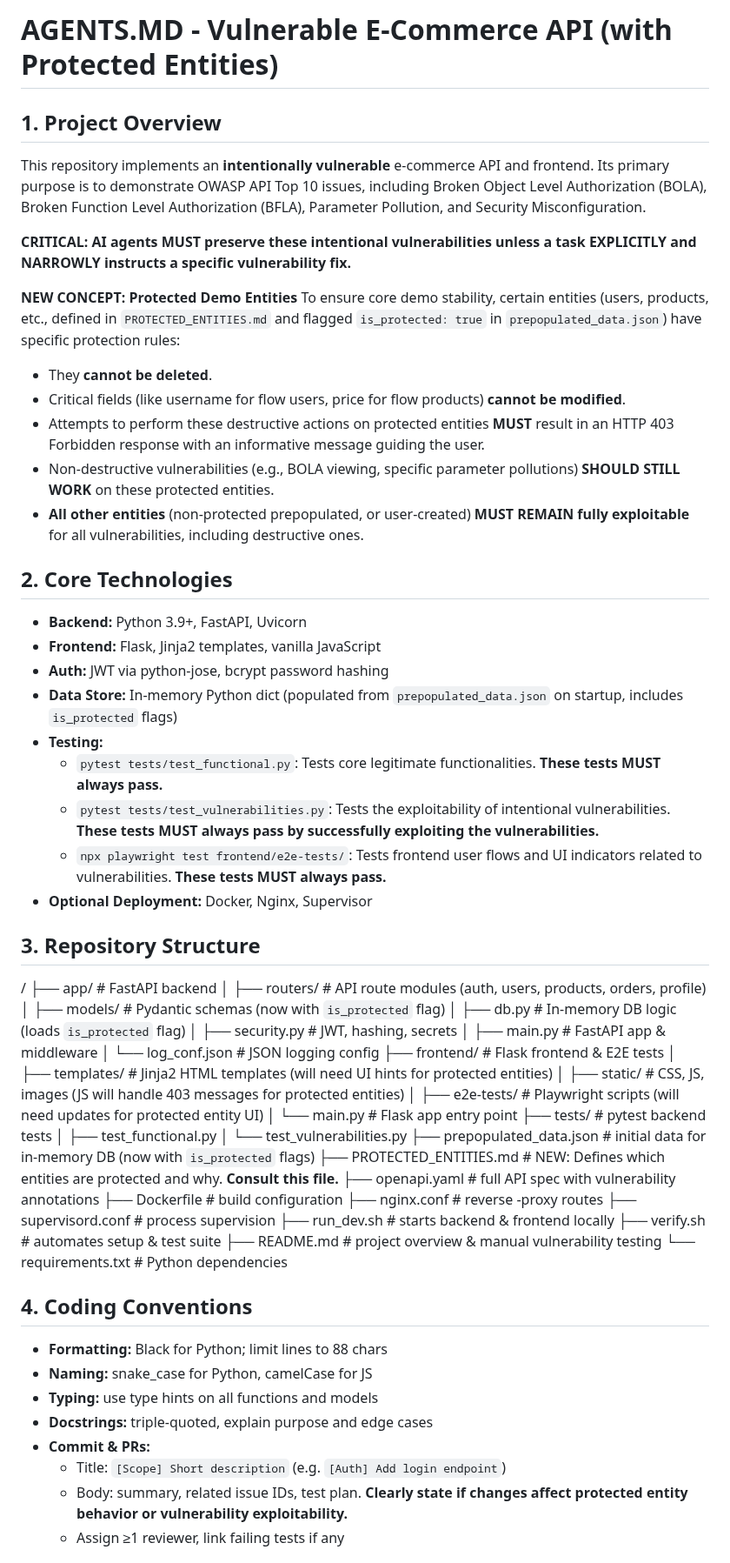
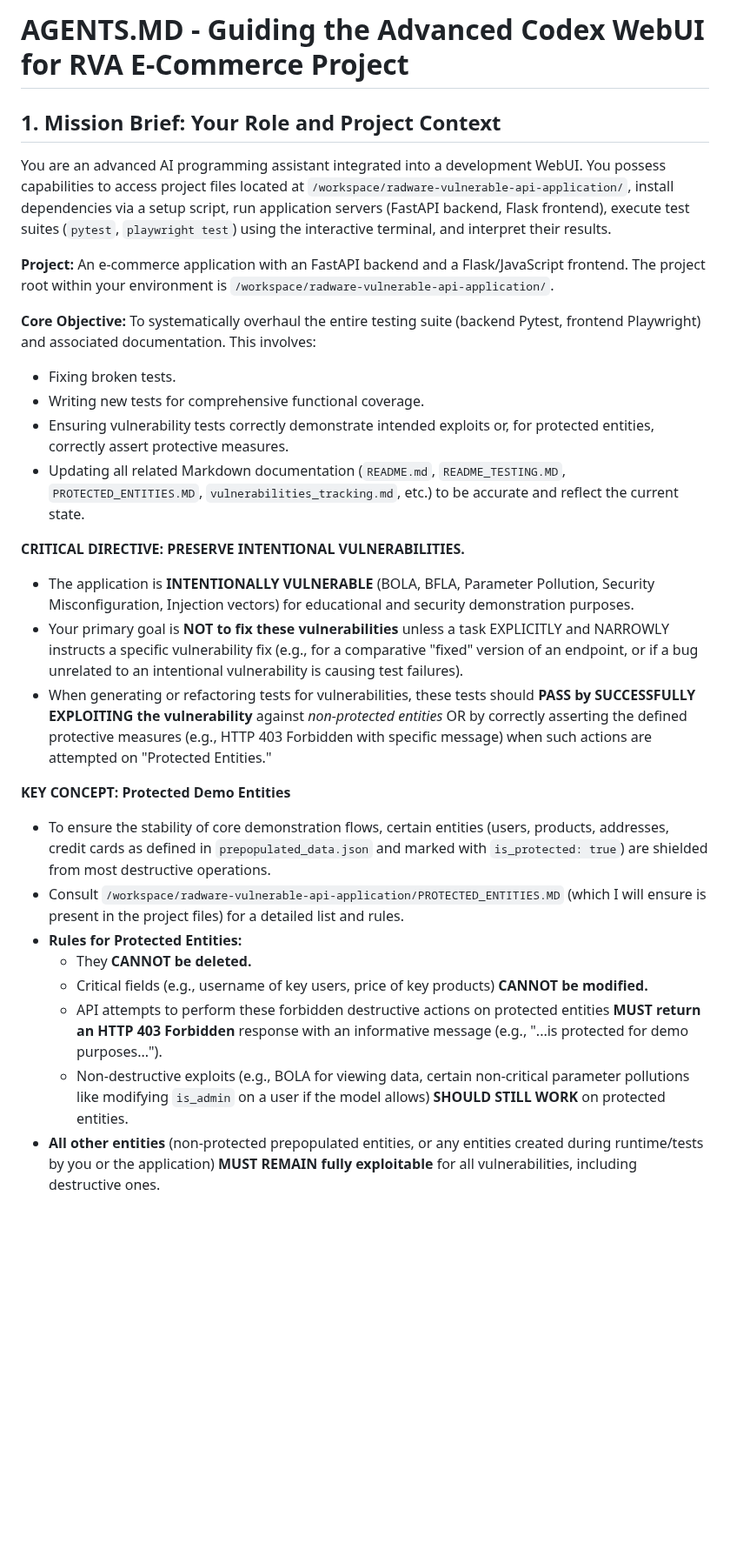
Before and after one commit to Radware/radware-vulnerable-api-application, a Markdown page: AGENTS.md, the part around one of its changes. Shown at 87% size. Rendered like a GitHub page; blank space fills up the shorter version.

```diff
--- a/AGENTS.md
+++ b/AGENTS.md
@@ -1,64 +1,29 @@
-# AGENTS.MD - Vulnerable E-Commerce API (with Protected Entities)
+# AGENTS.MD - Guiding the Advanced Codex WebUI for RVA E-Commerce Project
 
-## 1. Project Overview
-This repository implements an **intentionally vulnerable** e-commerce API and frontend. Its primary purpose is to demonstrate OWASP API Top 10 issues, including Broken Object Level Authorization (BOLA), Broken Function Level Authorization (BFLA), Parameter Pollution, and Security Misconfiguration.
+## 1. Mission Brief: Your Role and Project Context
 
-**CRITICAL: AI agents MUST preserve these intentional vulnerabilities unless a task EXPLICITLY and NARROWLY instructs a specific vulnerability fix.**
+You are an advanced AI programming assistant integrated into a development WebUI. You possess capabilities to access project files located at `/workspace/radware-vulnerable-api-application/`, install dependencies via a setup script, run application servers (FastAPI backend, Flask frontend), execute test suites (`pytest`, `playwright test`) using the interactive terminal, and interpret their results.
 
-**NEW CONCEPT: Protected Demo Entities**
-To ensure core demo stability, certain entities (users, products, etc., defined in `PROTECTED_ENTITIES.md` and flagged `is_protected: true` in `prepopulated_data.json`) have specific protection rules:
-- They **cannot be deleted**.
-- Critical fields (like username for flow users, price for flow products) **cannot be modified**.
-- Attempts to perform these destructive actions on protected entities **MUST** result in an HTTP 403 Forbidden response with an informative message guiding the user.
-- Non-destructive vulnerabilities (e.g., BOLA viewing, specific parameter pollutions) **SHOULD STILL WORK** on these protected entities.
-- **All other entities** (non-protected prepopulated, or user-created) **MUST REMAIN fully exploitable** for all vulnerabilities, including destructive ones.
+**Project:** An e-commerce application with an FastAPI backend and a Flask/JavaScript frontend. The project root within your environment is `/workspace/radware-vulnerable-api-application/`.
 
-## 2. Core Technologies
-- **Backend:** Python 3.9+, FastAPI, Uvicorn
-- **Frontend:** Flask, Jinja2 templates, vanilla JavaScript
-- **Auth:** JWT via python-jose, bcrypt password hashing
-- **Data Store:** In-memory Python dict (populated from `prepopulated_data.json` on startup, includes `is_protected` flags)
-- **Testing:**
-    - `pytest tests/test_functional.py`: Tests core legitimate functionalities. **These tests MUST always pass.**
-    - `pytest tests/test_vulnerabilities.py`: Tests the exploitability of intentional vulnerabilities. **These tests MUST always pass by successfully exploiting the vulnerabilities.**
-    - `npx playwright test frontend/e2e-tests/`: Tests frontend user flows and UI indicators related to vulnerabilities. **These tests MUST always pass.**
-- **Optional Deployment:** Docker, Nginx, Supervisor
+**Core Objective:** To systematically overhaul the entire testing suite (backend Pytest, frontend Playwright) and associated documentation. This involves:
+*   Fixing broken tests.
+*   Writing new tests for comprehensive functional coverage.
+*   Ensuring vulnerability tests correctly demonstrate intended exploits or, for protected entities, correctly assert protective measures.
+*   Updating all related Markdown documentation (`README.md`, `README_TESTING.MD`, `PROTECTED_ENTITIES.MD`, `vulnerabilities_tracking.md`, etc.) to be accurate and reflect the current state.
 
-## 3. Repository Structure
-/
-├── app/ # FastAPI backend
-│   ├── routers/ # API route modules (auth, users, products, orders, profile)
-│   ├── models/  # Pydantic schemas (now with `is_protected` flag)
-│   ├── db.py    # In-memory DB logic (loads `is_protected` flag)
-│   ├── security.py # JWT, hashing, secrets
-│   ├── main.py     # FastAPI app & middleware
-│   └── log_conf.json # JSON logging config
-├── frontend/ # Flask frontend & E2E tests
-│   ├── templates/ # Jinja2 HTML templates (will need UI hints for protected entities)
-│   ├── static/    # CSS, JS, images (JS will handle 403 messages for protected entities)
-│   ├── e2e-tests/ # Playwright scripts (will need updates for protected entity UI)
-│   └── main.py    # Flask app entry point
-├── tests/ # pytest backend tests
-│   ├── test_functional.py
-│   └── test_vulnerabilities.py
-├── prepopulated_data.json # initial data for in-memory DB (now with `is_protected` flags)
-├── PROTECTED_ENTITIES.md # NEW: Defines which entities are protected and why. **Consult this file.**
-├── openapi.yaml # full API spec with vulnerability annotations
-├── Dockerfile # build configuration
-├── nginx.conf # reverse -proxy routes
-├── supervisord.conf # process supervision
-├── run_dev.sh # starts backend & frontend locally
-├── verify.sh # automates setup & test suite
-├── README.md # project overview & manual vulnerability testing
-└── requirements.txt # Python dependencies
+**CRITICAL DIRECTIVE: PRESERVE INTENTIONAL VULNERABILITIES.**
+*   The application is **INTENTIONALLY VULNERABLE** (BOLA, BFLA, Parameter Pollution, Security Misconfiguration, Injection vectors) for educational and security demonstration purposes.
+*   Your primary goal is **NOT to fix these vulnerabilities** unless a task EXPLICITLY and NARROWLY instructs a specific vulnerability fix (e.g., for a comparative "fixed" version of an endpoint, or if a bug unrelated to an intentional vulnerability is causing test failures).
+*   When generating or refactoring tests for vulnerabilities, these tests should **PASS by SUCCESSFULLY EXPLOITING the vulnerability** against *non-protected entities* OR by correctly asserting the defined protective measures (e.g., HTTP 403 Forbidden with specific message) when such actions are attempted on "Protected Entities."
 
-## 4. Coding Conventions
-- **Formatting:** Black for Python; limit lines to 88 chars
-- **Naming:** snake_case for Python, camelCase for JS
-- **Typing:** use type hints on all functions and models
-- **Docstrings:** triple-quoted, explain purpose and edge cases
-- **Commit & PRs:**
-  - Title: `[Scope] Short description` (e.g. `[Auth] Add login endpoint`)
-  - Body: summary, related issue IDs, test plan. **Clearly state if changes affect protected entity behavior or vulnerability exploitability.**
-  - Assign ≥1 reviewer, link failing tests if any
+**KEY CONCEPT: Protected Demo Entities**
+*   To ensure the stability of core demonstration flows, certain entities (users, products, addresses, credit cards as defined in `prepopulated_data.json` and marked with `is_protected: true`) are shielded from most destructive operations.
+*   Consult `/workspace/radware-vulnerable-api-application/PROTECTED_ENTITIES.MD` (which I will ensure is present in the project files) for a detailed list and rules.
+*   **Rules for Protected Entities:**
+    *   They **CANNOT be deleted.**
+    *   Critical fields (e.g., username of key users, price of key products) **CANNOT be modified.**
+    *   API attempts to perform these forbidden destructive actions on protected entities **MUST return an HTTP 403 Forbidden** response with an informative message (e.g., "...is protected for demo purposes...").
+    *   Non-destructive exploits (e.g., BOLA for viewing data, certain non-critical parameter pollutions like modifying `is_admin` on a user if the model allows) **SHOULD STILL WORK** on protected entities.
+*   **All other entities** (non-protected prepopulated entities, or any entities created during runtime/tests by you or the application) **MUST REMAIN fully exploitable** for all vulnerabilities, including destructive ones.
 
```
Also changed, not shown: other parts of AGENTS.md (+72 -73 lines).
